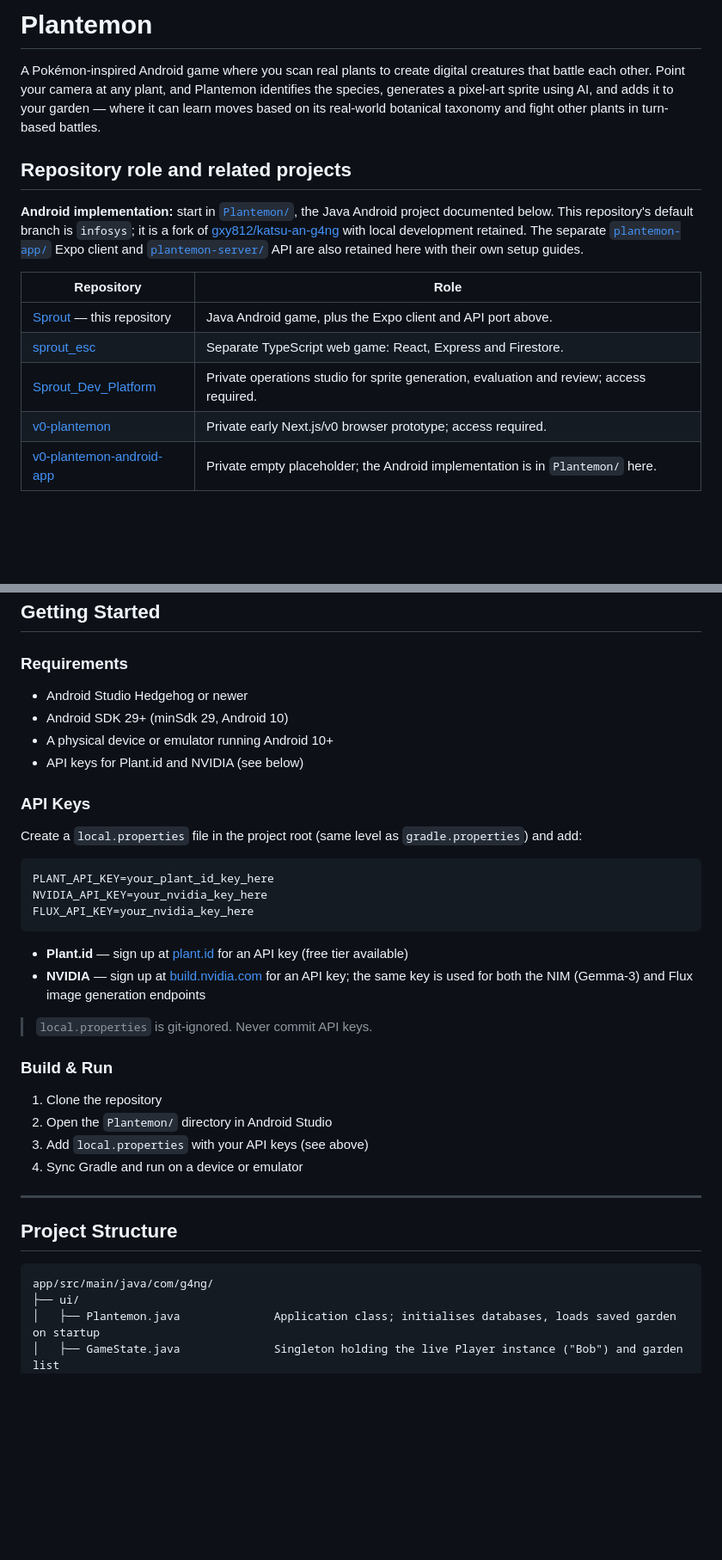
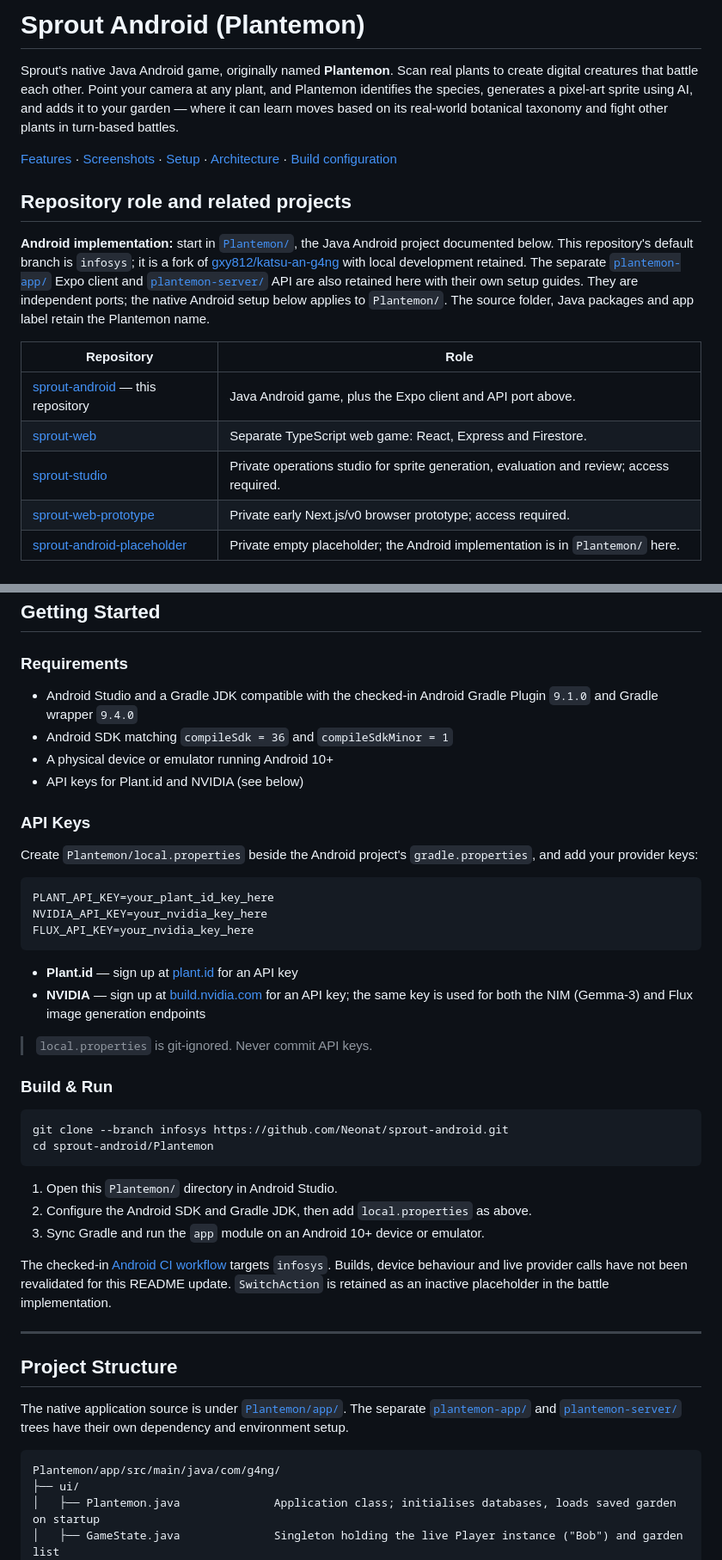
Before and after one commit to Neonat/Sprout, a Markdown page: README.md, 2 parts joined by grey strips. Shown at 86% size. Drawn GitHub-style; blank space fills up the shorter version.

Commit message:
docs: explain project purpose, implementation and setup

````diff
--- a/README.md
+++ b/README.md
@@ -1,6 +1,8 @@
-# Plantemon
+# Sprout Android (Plantemon)
 
-A Pokémon-inspired Android game where you scan real plants to create digital creatures that battle each other. Point your camera at any plant, and Plantemon identifies the species, generates a pixel-art sprite using AI, and adds it to your garden — where it can learn moves based on its real-world botanical taxonomy and fight other plants in turn-based battles.
+Sprout's native Java Android game, originally named **Plantemon**. Scan real plants to create digital creatures that battle each other. Point your camera at any plant, and Plantemon identifies the species, generates a pixel-art sprite using AI, and adds it to your garden — where it can learn moves based on its real-world botanical taxonomy and fight other plants in turn-based battles.
+
+[Features](#features) · [Screenshots](#screenshots) · [Setup](#getting-started) · [Architecture](#architecture) · [Build configuration](#build-configuration)
 
 ## Repository role and related projects
 
@@ -9,15 +11,17 @@ project documented below. This repository's default branch is `infosys`; it is a
 fork of [gxy812/katsu-an-g4ng](https://github.com/gxy812/katsu-an-g4ng) with local
 development retained. The separate [`plantemon-app/`](plantemon-app/README.md)
 Expo client and [`plantemon-server/`](plantemon-server/README.md) API are also
-retained here with their own setup guides.
+retained here with their own setup guides. They are independent ports; the
+native Android setup below applies to `Plantemon/`. The source folder, Java
+packages and app label retain the Plantemon name.
 
 | Repository | Role |
 |---|---|
-| [Sprout](https://github.com/Neonat/Sprout) — this repository | Java Android game, plus the Expo client and API port above. |
-| [sprout_esc](https://github.com/Neonat/sprout_esc) | Separate TypeScript web game: React, Express and Firestore. |
-| [Sprout_Dev_Platform](https://github.com/Neonat/Sprout_Dev_Platform) | Private operations studio for sprite generation, evaluation and review; access required. |
-| [v0-plantemon](https://github.com/Neonat/v0-plantemon) | Private early Next.js/v0 browser prototype; access required. |
-| [v0-plantemon-android-app](https://github.com/Neonat/v0-plantemon-android-app) | Private empty placeholder; the Android implementation is in `Plantemon/` here. |
+| [sprout-android](https://github.com/Neonat/sprout-android) — this repository | Java Android game, plus the Expo client and API port above. |
+| [sprout-web](https://github.com/Neonat/sprout-web) | Separate TypeScript web game: React, Express and Firestore. |
+| [sprout-studio](https://github.com/Neonat/sprout-studio) | Private operations studio for sprite generation, evaluation and review; access required. |
+| [sprout-web-prototype](https://github.com/Neonat/sprout-web-prototype) | Private early Next.js/v0 browser prototype; access required. |
+| [sprout-android-placeholder](https://github.com/Neonat/sprout-android-placeholder) | Private empty placeholder; the Android implementation is in `Plantemon/` here. |
 
 ![Poster](./docs/Infosys_Poster.png)
 ---
@@ -47,14 +51,15 @@ retained here with their own setup guides.
 
 ### Requirements
 
-- Android Studio Hedgehog or newer
-- Android SDK 29+ (minSdk 29, Android 10)
+- Android Studio and a Gradle JDK compatible with the checked-in Android Gradle Plugin `9.1.0` and Gradle wrapper `9.4.0`
+- Android SDK matching `compileSdk = 36` and `compileSdkMinor = 1`
 - A physical device or emulator running Android 10+
 - API keys for Plant.id and NVIDIA (see below)
 
 ### API Keys
 
-Create a `local.properties` file in the project root (same level as `gradle.properties`) and add:
+Create `Plantemon/local.properties` beside the Android project's
+`gradle.properties`, and add your provider keys:
 
 ```
 PLANT_API_KEY=your_plant_id_key_here
@@ -62,24 +67,38 @@ NVIDIA_API_KEY=your_nvidia_key_here
 FLUX_API_KEY=your_nvidia_key_here
 ```
 
-- **Plant.id** — sign up at [plant.id](https://plant.id) for an API key (free tier available)
+- **Plant.id** — sign up at [plant.id](https://plant.id) for an API key
 - **NVIDIA** — sign up at [build.nvidia.com](https://build.nvidia.com) for an API key; the same key is used for both the NIM (Gemma-3) and Flux image generation endpoints
 
 > `local.properties` is git-ignored. Never commit API keys.
 
 ### Build & Run
 
-1. Clone the repository
-2. Open the `Plantemon/` directory in Android Studio
-3. Add `local.properties` with your API keys (see above)
-4. Sync Gradle and run on a device or emulator
+```bash
+git clone --branch infosys https://github.com/Neonat/sprout-android.git
+cd sprout-android/Plantemon
+```
+
+1. Open this `Plantemon/` directory in Android Studio.
+2. Configure the Android SDK and Gradle JDK, then add `local.properties` as above.
+3. Sync Gradle and run the `app` module on an Android 10+ device or emulator.
+
+The checked-in [Android CI workflow](.github/workflows/android.yml) targets
+`infosys`. Builds, device behaviour and live provider calls have not been
+revalidated for this README update. `SwitchAction` is retained as an
+inactive placeholder in the battle implementation.
 
 ---
 
 ## Project Structure
 
-```
-app/src/main/java/com/g4ng/
+The native application source is under [`Plantemon/app/`](Plantemon/app/).
+The separate [`plantemon-app/`](plantemon-app/README.md) and
+[`plantemon-server/`](plantemon-server/README.md) trees have their own dependency
+and environment setup.
+
+```text
+Plantemon/app/src/main/java/com/g4ng/
 ├── ui/
 │   ├── Plantemon.java              Application class; initialises databases, loads saved garden on startup
 │   ├── GameState.java              Singleton holding the live Player instance ("Bob") and garden list
````
Also changed, not shown: other parts of README.md (+9 -1 lines).
